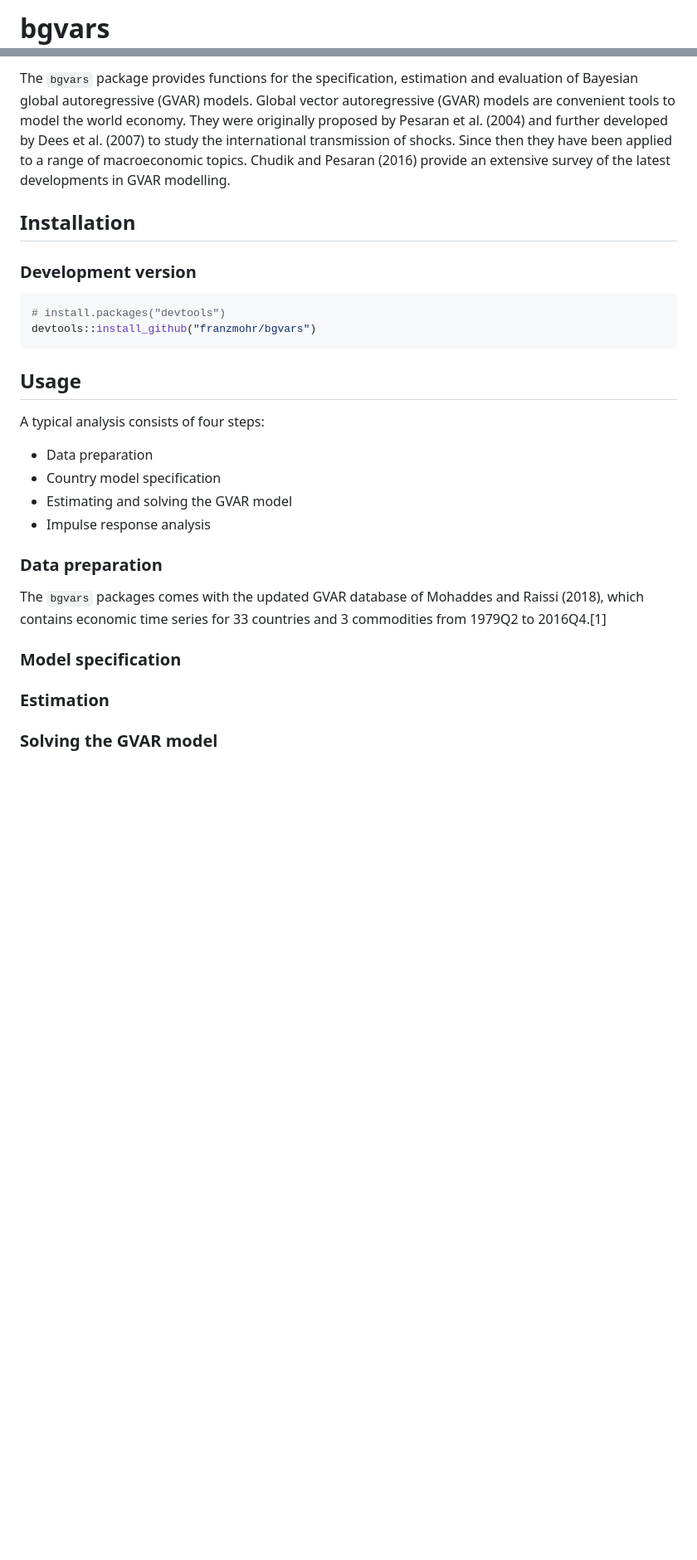
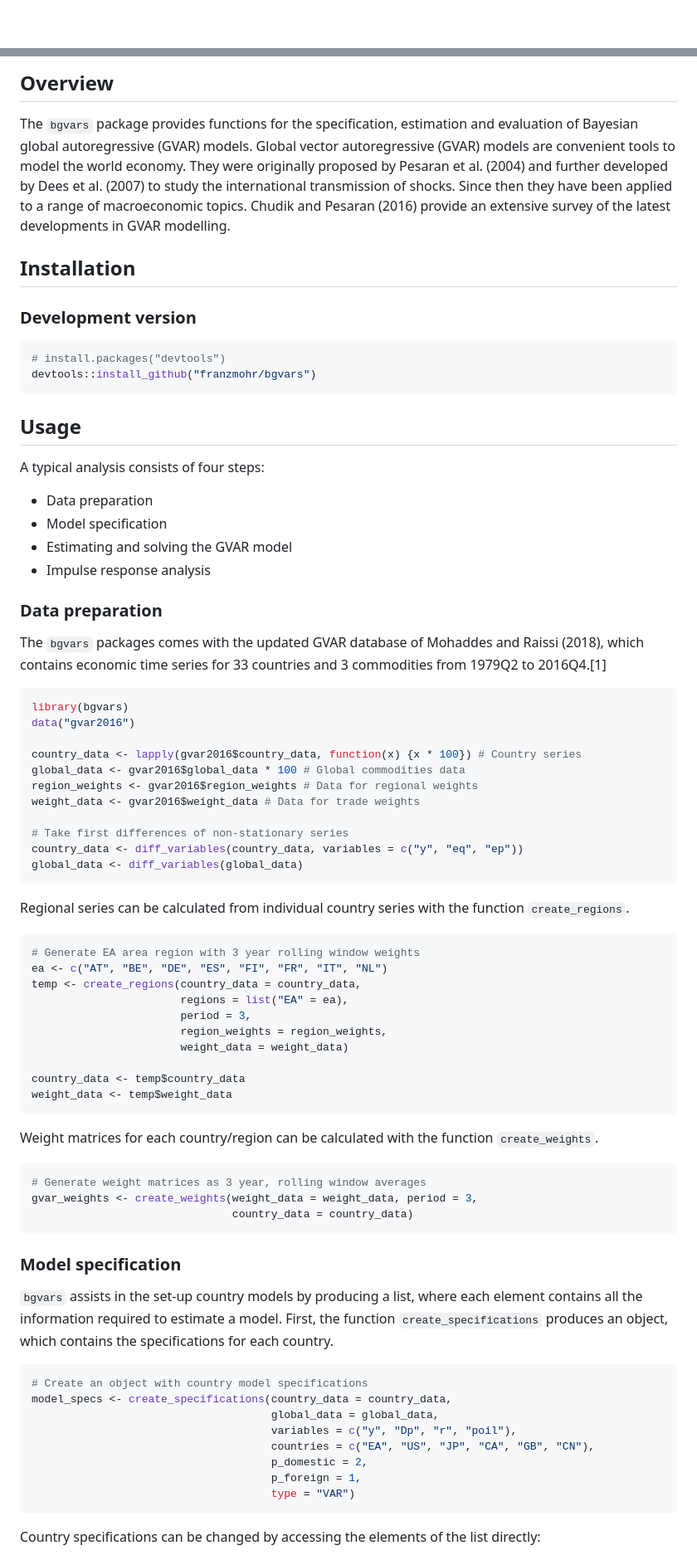
Before and after one commit to franzmohr/bgvars, a Markdown page: README.md, 2 parts joined by grey strips. Shown: that part at 83% size. Drawn GitHub-style; blank space fills up the shorter version.

````diff
--- a/README.md
+++ b/README.md
@@ -1,5 +1,3 @@
 
 <!-- README.md is generated from README.Rmd. Please edit that file -->
-bgvars
-======
 
@@ -10,8 +10,16 @@ Overview
 
-The `bgvars` package provides functions for the specification, estimation and evaluation of Bayesian global autoregressive (GVAR) models. Global vector autoregressive (GVAR) models are convenient tools to model the world economy. They were originally proposed by Pesaran et al. (2004) and further developed by Dees et al. (2007) to study the international transmission of shocks. Since then they have been applied to a range of macroeconomic topics. Chudik and Pesaran (2016) provide an extensive survey of the latest developments in GVAR modelling.
+## Overview
 
-Installation
-------------
+The `bgvars` package provides functions for the specification,
+estimation and evaluation of Bayesian global autoregressive (GVAR)
+models. Global vector autoregressive (GVAR) models are convenient tools
+to model the world economy. They were originally proposed by Pesaran et
+al. (2004) and further developed by Dees et al. (2007) to study the
+international transmission of shocks. Since then they have been applied
+to a range of macroeconomic topics. Chudik and Pesaran (2016) provide an
+extensive survey of the latest developments in GVAR modelling.
+
+## Installation
 
 ### Development version
 
@@ -20,22 +28,78 @@ Installation
 devtools::install_github("franzmohr/bgvars")
 ```
 
-Usage
------
+## Usage
 
 A typical analysis consists of four steps:
 
--   Data preparation
--   Country model specification
--   Estimating and solving the GVAR model
--   Impulse response analysis
+  - Data preparation
+  - Model specification
+  - Estimating and solving the GVAR model
+  - Impulse response analysis
 
 ### Data preparation
 
-The `bgvars` packages comes with the updated GVAR database of Mohaddes and Raissi (2018), which contains economic time series for 33 countries and 3 commodities from 1979Q2 to 2016Q4.[1]
+The `bgvars` packages comes with the updated GVAR database of Mohaddes
+and Raissi (2018), which contains economic time series for 33 countries
+and 3 commodities from 1979Q2 to 2016Q4.\[1\]
+
+``` r
+library(bgvars)
+data("gvar2016")
+
+country_data <- lapply(gvar2016$country_data, function(x) {x * 100}) # Country series
+global_data <- gvar2016$global_data * 100 # Global commodities data
+region_weights <- gvar2016$region_weights # Data for regional weights
+weight_data <- gvar2016$weight_data # Data for trade weights
+
+# Take first differences of non-stationary series
+country_data <- diff_variables(country_data, variables = c("y", "eq", "ep"))
+global_data <- diff_variables(global_data)
+```
+
+Regional series can be calculated from individual country series with
+the function `create_regions`.
+
+``` r
+# Generate EA area region with 3 year rolling window weights
+ea <- c("AT", "BE", "DE", "ES", "FI", "FR", "IT", "NL")
+temp <- create_regions(country_data = country_data,
+                       regions = list("EA" = ea),
+                       period = 3,
+                       region_weights = region_weights,
+                       weight_data = weight_data)
+
+country_data <- temp$country_data
+weight_data <- temp$weight_data
+```
+
+Weight matrices for each country/region can be calculated with the
+function `create_weights`.
+
+``` r
+# Generate weight matrices as 3 year, rolling window averages
+gvar_weights <- create_weights(weight_data = weight_data, period = 3,
+                               country_data = country_data)
+```
 
 ### Model specification
 
-### Estimation
+`bgvars` assists in the set-up country models by producing a list, where
+each element contains all the information required to estimate a model.
+First, the function `create_specifications` produces an object, which
+contains the specifications for each country.
 
-### Solving the GVAR model
+``` r
+# Create an object with country model specifications
+model_specs <- create_specifications(country_data = country_data,
+                                     global_data = global_data,
+                                     variables = c("y", "Dp", "r", "poil"),
+                                     countries = c("EA", "US", "JP", "CA", "GB", "CN"),
+                                     p_domestic = 2,
+                                     p_foreign = 1,
+                                     type = "VAR")
+```
+
+Country specifications can be changed by accessing the elements of the
+list directly:
+
````
Also changed, not shown: other parts of README.md (+110 -6 lines), man/figures/README-unnamed-chunk-11-1.png (added), 2 other files.
